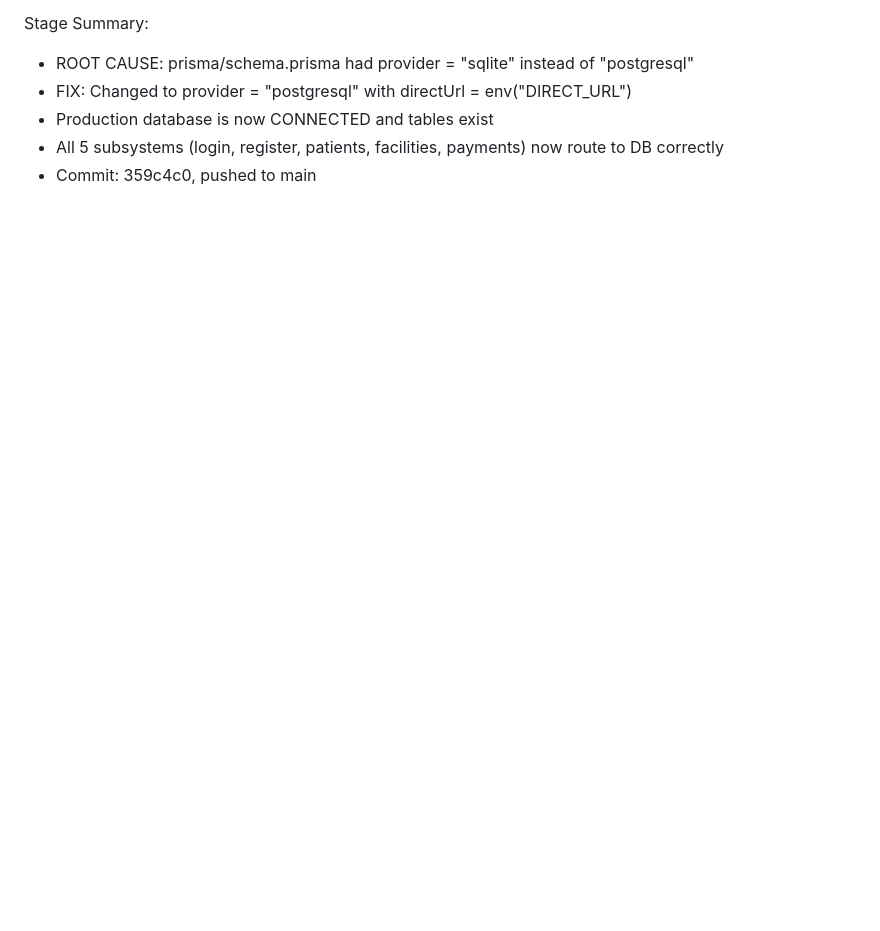
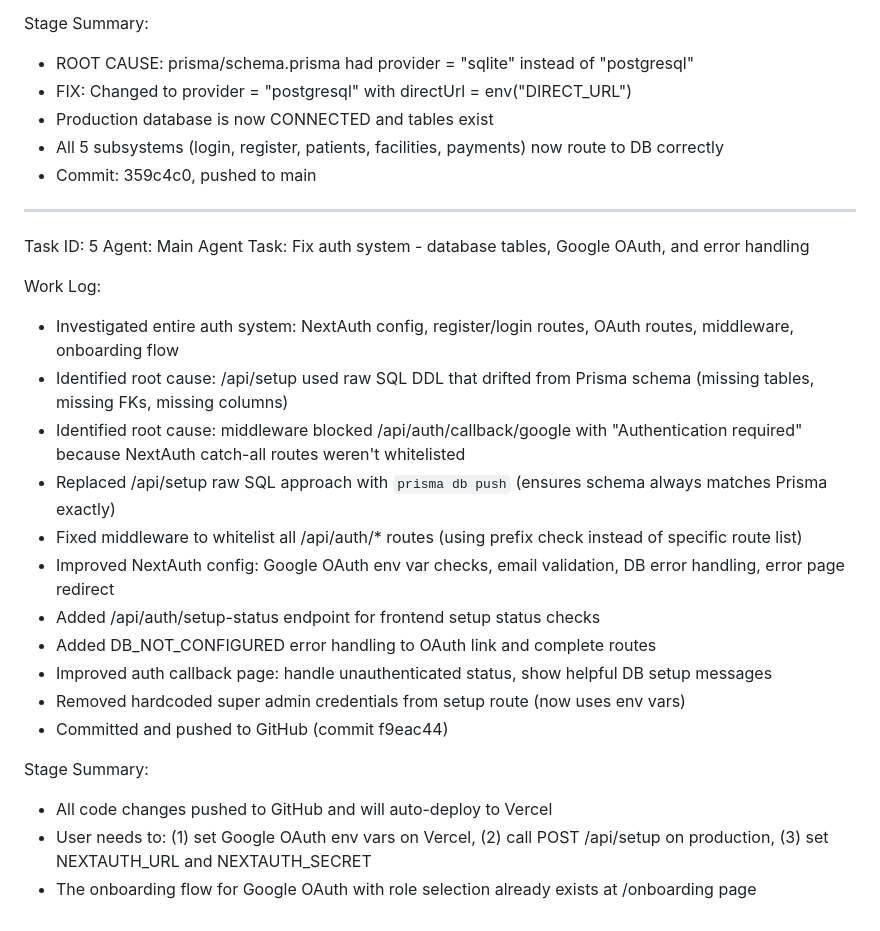
Before and after one commit to wabiifour-tech/NurseOS, a Markdown page: worklog.md, the part around the change. Rendered like a GitHub page; blank space fills up the shorter version.

Commit message:
805a21fb-1b7d-4cb2-afd5-01d123c24810

```diff
--- a/worklog.md
+++ b/worklog.md
@@ -196,3 +196,25 @@ Stage Summary:
 - Production database is now CONNECTED and tables exist
 - All 5 subsystems (login, register, patients, facilities, payments) now route to DB correctly
 - Commit: 359c4c0, pushed to main
+---
+Task ID: 5
+Agent: Main Agent
+Task: Fix auth system - database tables, Google OAuth, and error handling
+
+Work Log:
+- Investigated entire auth system: NextAuth config, register/login routes, OAuth routes, middleware, onboarding flow
+- Identified root cause: /api/setup used raw SQL DDL that drifted from Prisma schema (missing tables, missing FKs, missing columns)
+- Identified root cause: middleware blocked /api/auth/callback/google with "Authentication required" because NextAuth catch-all routes weren't whitelisted
+- Replaced /api/setup raw SQL approach with `prisma db push` (ensures schema always matches Prisma exactly)
+- Fixed middleware to whitelist all /api/auth/* routes (using prefix check instead of specific route list)
+- Improved NextAuth config: Google OAuth env var checks, email validation, DB error handling, error page redirect
+- Added /api/auth/setup-status endpoint for frontend setup status checks
+- Added DB_NOT_CONFIGURED error handling to OAuth link and complete routes
+- Improved auth callback page: handle unauthenticated status, show helpful DB setup messages
+- Removed hardcoded super admin credentials from setup route (now uses env vars)
+- Committed and pushed to GitHub (commit f9eac44)
+
+Stage Summary:
+- All code changes pushed to GitHub and will auto-deploy to Vercel
+- User needs to: (1) set Google OAuth env vars on Vercel, (2) call POST /api/setup on production, (3) set NEXTAUTH_URL and NEXTAUTH_SECRET
+- The onboarding flow for Google OAuth with role selection already exists at /onboarding page
```
